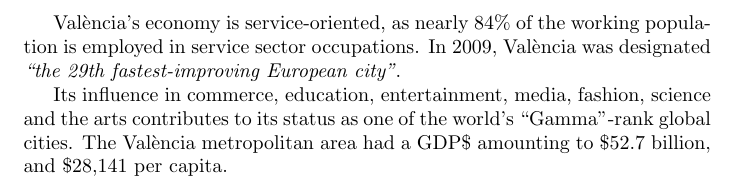
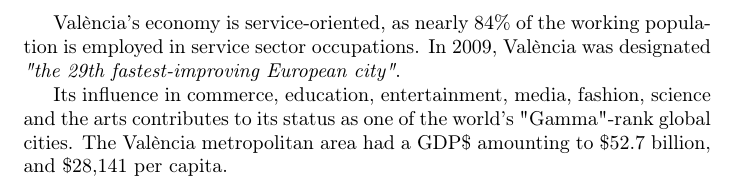
Before and after one commit to balunet/latex-course, a LaTeX problem sheet (basics-exercise-1-solution.tex): part of the page, cut so that both start at the same text. Compiled offline with pdfLaTeX.

Commit message:
Updated solution

```diff
--- a/basics-exercise-1-solution.tex
+++ b/basics-exercise-1-solution.tex
@@ -1,19 +1,23 @@
 \documentclass{article}
+
+\usepackage[utf8]{inputenc}
+\usepackage[T1]{fontenc}
+
 \begin{document}
 
 % steps:
 % 1. escape the dollar signs with backslashes (e.g. $0.79 --> \$0.79)
 % 2. escape the percent sign (68% --> 68\%)
-% 3. fix the double quotes (" --> `` or '')
-% 4. Scape València -> Val\`{e}cia
+% 3. Add \textit{} to the italic text
+% 4. Add inputenc and fontenc packages to the preamble
 
-Val\`{e}ncia's economy is service-oriented, as nearly 84\% of the working population
-is employed in service sector occupations. In 2009, Val\`{e}ncia was designated \emph{``the
-29th fastest-improving European city''}.
+València's economy is service-oriented, as nearly 84\% of the working population
+is employed in service sector occupations. In 2009, València was designated \textit{"the
+29th fastest-improving European city"}.
 
 Its influence in commerce, education, entertainment, media, fashion, science
-and the arts contributes to its status as one of the world's ``Gamma''-rank
-global cities. The Val\`{e}ncia metropolitan area had a GDP\$ amounting to \$52.7
+and the arts contributes to its status as one of the world's "Gamma"-rank
+global cities. The València metropolitan area had a GDP\$ amounting to \$52.7
 billion, and \$28,141 per capita.
 
 \end{document}
```
